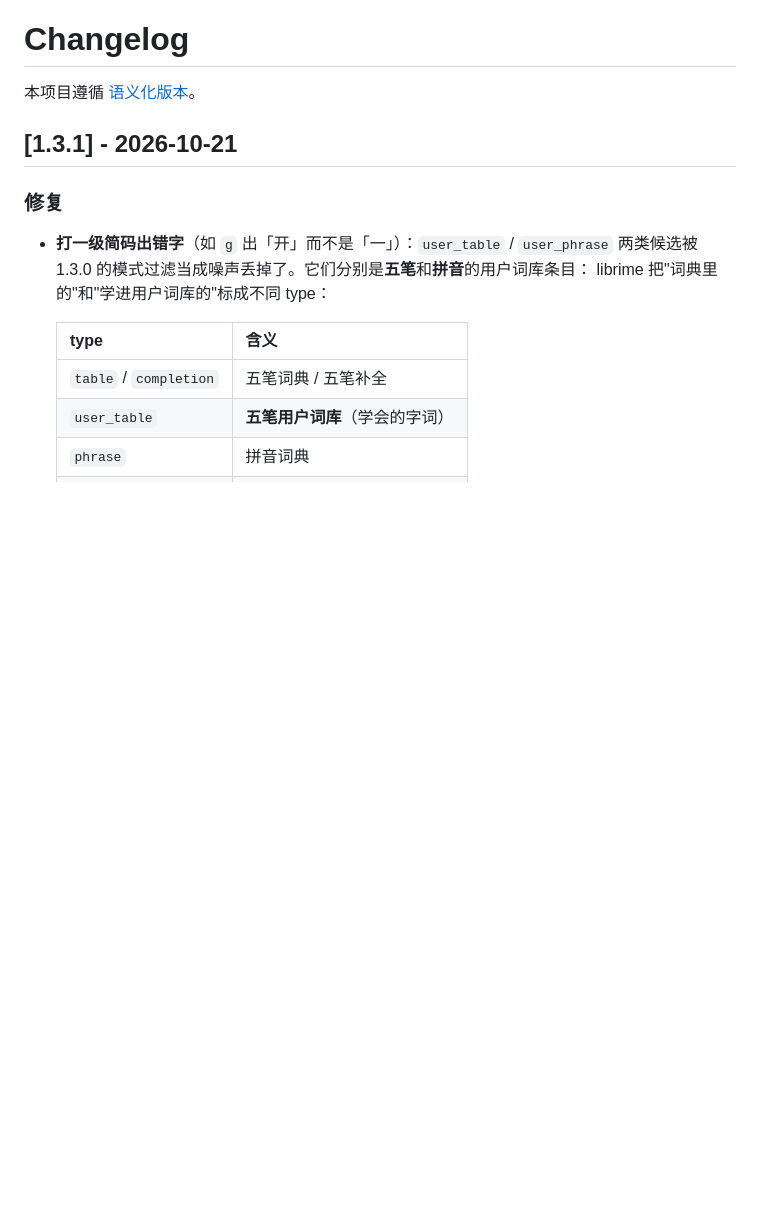
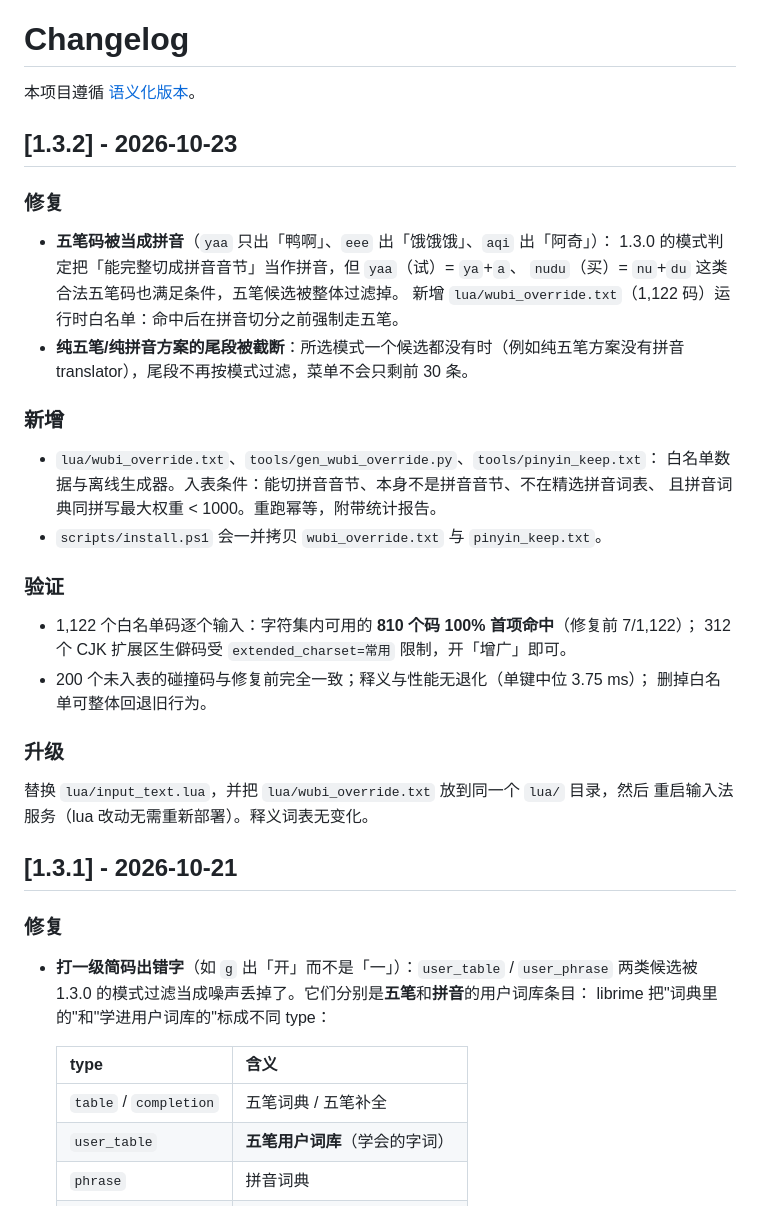
Before and after one commit to frank-yangfu/rime-en-gloss, a Markdown page: CHANGELOG.md, the part around the change. Drawn GitHub-style; blank space fills up the shorter version.

```diff
--- a/CHANGELOG.md
+++ b/CHANGELOG.md
@@ -1,6 +1,36 @@
 # Changelog
 
 本项目遵循 [语义化版本](https://semver.org/lang/zh-CN/)。
+
+## [1.3.2] - 2026-10-23
+
+### 修复
+
+- **五笔码被当成拼音**（`yaa` 只出「鸭啊」、`eee` 出「饿饿饿」、`aqi` 出「阿奇」）：
+  1.3.0 的模式判定把「能完整切成拼音音节」当作拼音，但 `yaa`（试）= `ya`+`a`、
+  `nudu`（买）= `nu`+`du` 这类合法五笔码也满足条件，五笔候选被整体过滤掉。
+  新增 `lua/wubi_override.txt`（1,122 码）运行时白名单：命中后在拼音切分之前强制走五笔。
+- **纯五笔/纯拼音方案的尾段被截断**：所选模式一个候选都没有时（例如纯五笔方案没有拼音
+  translator），尾段不再按模式过滤，菜单不会只剩前 30 条。
+
+### 新增
+
+- `lua/wubi_override.txt`、`tools/gen_wubi_override.py`、`tools/pinyin_keep.txt`：
+  白名单数据与离线生成器。入表条件：能切拼音音节、本身不是拼音音节、不在精选拼音词表、
+  且拼音词典同拼写最大权重 < 1000。重跑幂等，附带统计报告。
+- `scripts/install.ps1` 会一并拷贝 `wubi_override.txt` 与 `pinyin_keep.txt`。
+
+### 验证
+
+- 1,122 个白名单码逐个输入：字符集内可用的 **810 个码 100% 首项命中**（修复前 7/1,122）；
+  312 个 CJK 扩展区生僻码受 `extended_charset=常用` 限制，开「增广」即可。
+- 200 个未入表的碰撞码与修复前完全一致；释义与性能无退化（单键中位 3.75 ms）；
+  删掉白名单可整体回退旧行为。
+
+### 升级
+
+替换 `lua/input_text.lua`，并把 `lua/wubi_override.txt` 放到同一个 `lua/` 目录，然后
+重启输入法服务（lua 改动无需重新部署）。释义词表无变化。
 
 ## [1.3.1] - 2026-10-21
 
```
Also changed, not shown: docs/releases/v1.3.2.md (added, +65 -0 lines).
